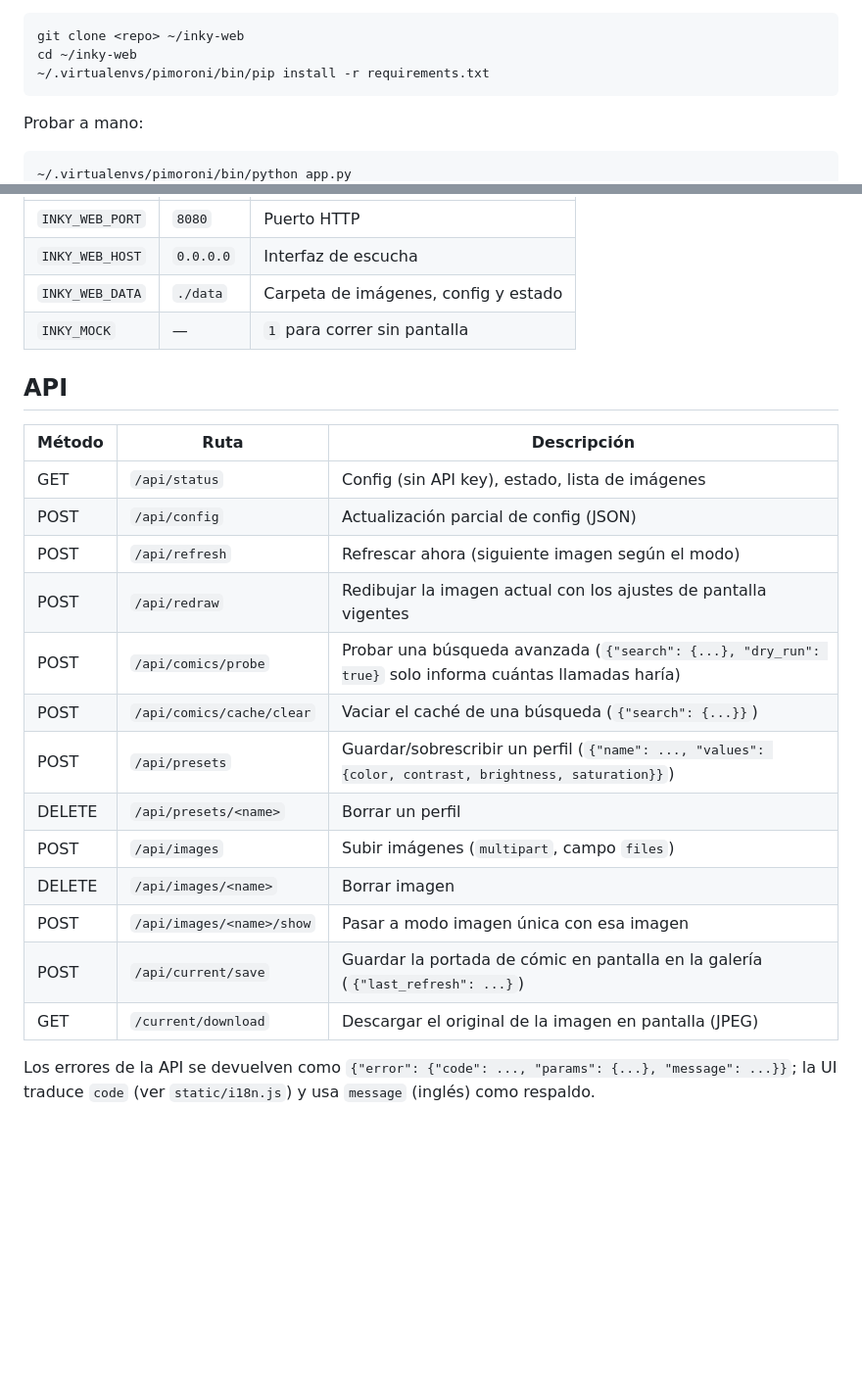
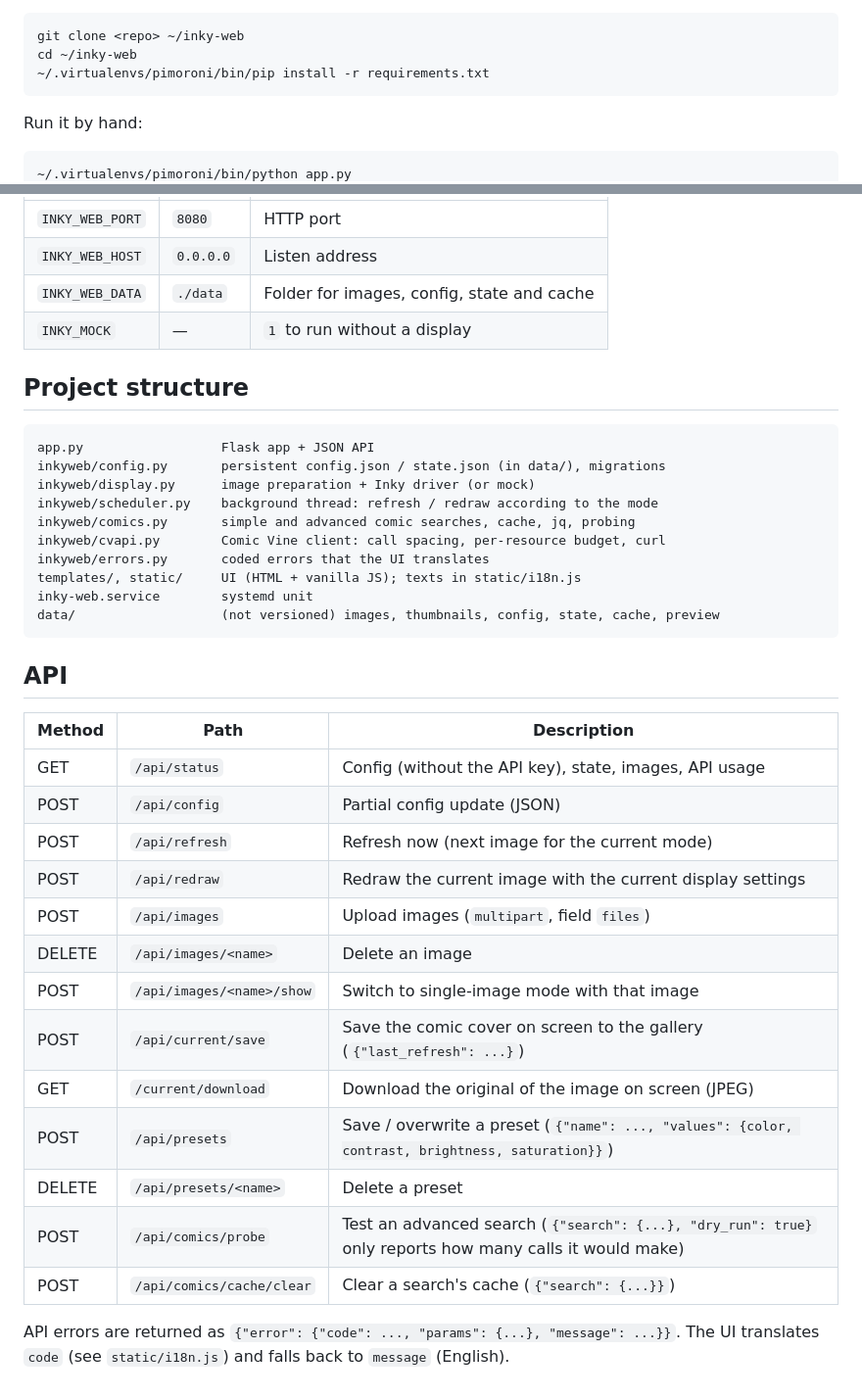
Before and after one commit to jasueh/inky-web, a Markdown page: README.md, 2 parts joined by grey strips. Shown at 98% size. Drawn GitHub-style; blank space fills up the shorter version.

````diff
--- a/README.md
+++ b/README.md
@@ -44,7 +55,7 @@ cd ~/inky-web
 ~/.virtualenvs/pimoroni/bin/pip install -r requirements.txt
 ```
 
-Probar a mano:
+Run it by hand:
 
 ```bash
 ~/.virtualenvs/pimoroni/bin/python app.py
@@ -77,25 +123,40 @@ En modo mock la imagen procesada solo se escribe en `data/current.png` (visible
 |---|---|---|
-| `INKY_WEB_PORT` | `8080` | Puerto HTTP |
-| `INKY_WEB_HOST` | `0.0.0.0` | Interfaz de escucha |
-| `INKY_WEB_DATA` | `./data` | Carpeta de imágenes, config y estado |
-| `INKY_MOCK` | — | `1` para correr sin pantalla |
+| `INKY_WEB_PORT` | `8080` | HTTP port |
+| `INKY_WEB_HOST` | `0.0.0.0` | Listen address |
+| `INKY_WEB_DATA` | `./data` | Folder for images, config, state and cache |
+| `INKY_MOCK` | — | `1` to run without a display |
+
+## Project structure
+
+```
+app.py                  Flask app + JSON API
+inkyweb/config.py       persistent config.json / state.json (in data/), migrations
+inkyweb/display.py      image preparation + Inky driver (or mock)
+inkyweb/scheduler.py    background thread: refresh / redraw according to the mode
+inkyweb/comics.py       simple and advanced comic searches, cache, jq, probing
+inkyweb/cvapi.py        Comic Vine client: call spacing, per-resource budget, curl
+inkyweb/errors.py       coded errors that the UI translates
+templates/, static/     UI (HTML + vanilla JS); texts in static/i18n.js
+inky-web.service        systemd unit
+data/                   (not versioned) images, thumbnails, config, state, cache, preview
+```
 
 ## API
 
-| Método | Ruta | Descripción |
+| Method | Path | Description |
 |---|---|---|
-| GET | `/api/status` | Config (sin API key), estado, lista de imágenes |
-| POST | `/api/config` | Actualización parcial de config (JSON) |
-| POST | `/api/refresh` | Refrescar ahora (siguiente imagen según el modo) |
-| POST | `/api/redraw` | Redibujar la imagen actual con los ajustes de pantalla vigentes |
-| POST | `/api/comics/probe` | Probar una búsqueda avanzada (`{"search": {...}, "dry_run": true}` solo informa cuántas llamadas haría) |
-| POST | `/api/comics/cache/clear` | Vaciar el caché de una búsqueda (`{"search": {...}}`) |
-| POST | `/api/presets` | Guardar/sobrescribir un perfil (`{"name": ..., "values": {color, contrast, brightness, saturation}}`) |
-| DELETE | `/api/presets/<name>` | Borrar un perfil |
-| POST | `/api/images` | Subir imágenes (`multipart`, campo `files`) |
-| DELETE | `/api/images/<name>` | Borrar imagen |
-| POST | `/api/images/<name>/show` | Pasar a modo imagen única con esa imagen |
-| POST | `/api/current/save` | Guardar la portada de cómic en pantalla en la galería (`{"last_refresh": ...}`) |
-| GET | `/current/download` | Descargar el original de la imagen en pantalla (JPEG) |
+| GET | `/api/status` | Config (without the API key), state, images, API usage |
+| POST | `/api/config` | Partial config update (JSON) |
+| POST | `/api/refresh` | Refresh now (next image for the current mode) |
+| POST | `/api/redraw` | Redraw the current image with the current display settings |
+| POST | `/api/images` | Upload images (`multipart`, field `files`) |
+| DELETE | `/api/images/<name>` | Delete an image |
+| POST | `/api/images/<name>/show` | Switch to single-image mode with that image |
+| POST | `/api/current/save` | Save the comic cover on screen to the gallery (`{"last_refresh": ...}`) |
+| GET | `/current/download` | Download the original of the image on screen (JPEG) |
+| POST | `/api/presets` | Save / overwrite a preset (`{"name": ..., "values": {color, contrast, brightness, saturation}}`) |
+| DELETE | `/api/presets/<name>` | Delete a preset |
+| POST | `/api/comics/probe` | Test an advanced search (`{"search": {...}, "dry_run": true}` only reports how many calls it would make) |
+| POST | `/api/comics/cache/clear` | Clear a search's cache (`{"search": {...}}`) |
 
-Los errores de la API se devuelven como `{"error": {"code": ..., "params": {...}, "message": ...}}`; la UI traduce `code` (ver `static/i18n.js`) y usa `message` (inglés) como respaldo.
+API errors are returned as `{"error": {"code": ..., "params": {...}, "message": ...}}`. The UI translates `code` (see `static/i18n.js`) and falls back to `message` (English).
````
Also changed, not shown: other parts of README.md (+83 -37 lines), README.es.md (added, +162 -0 lines).
